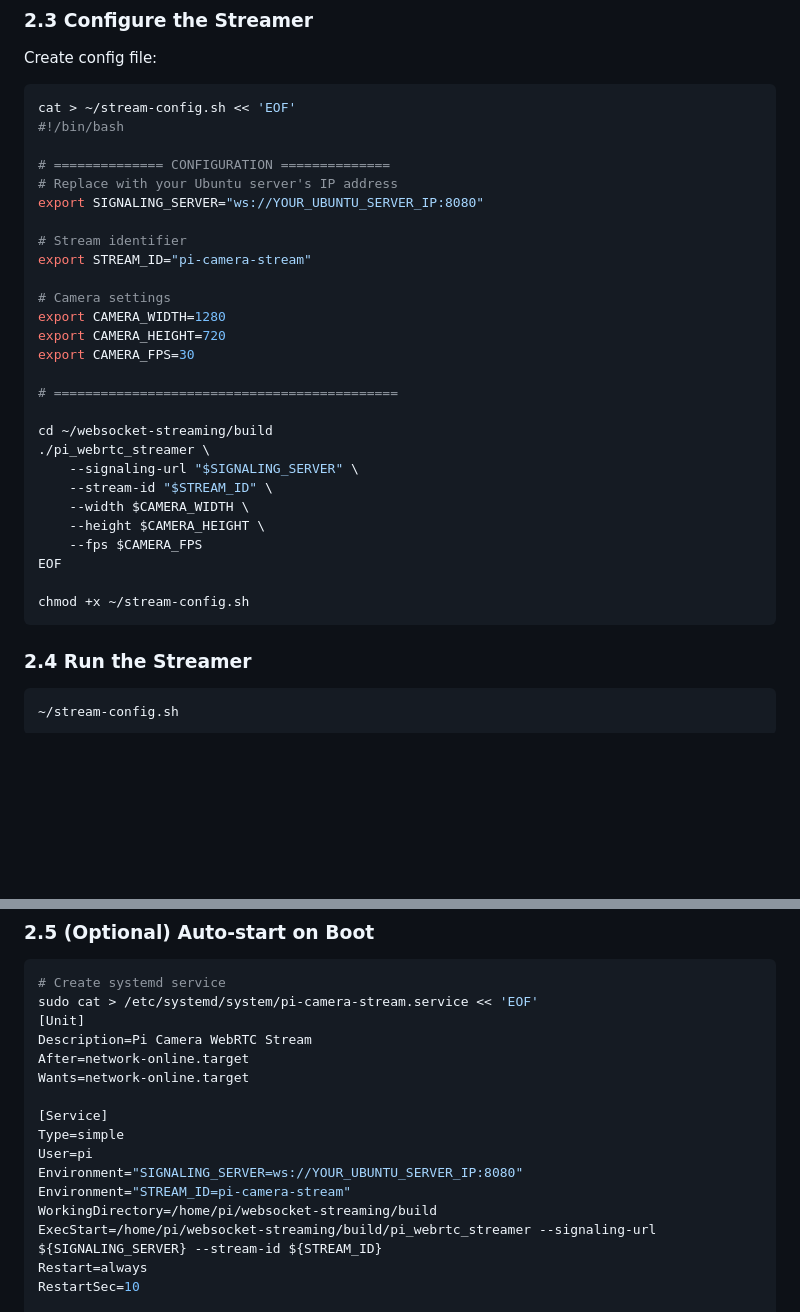
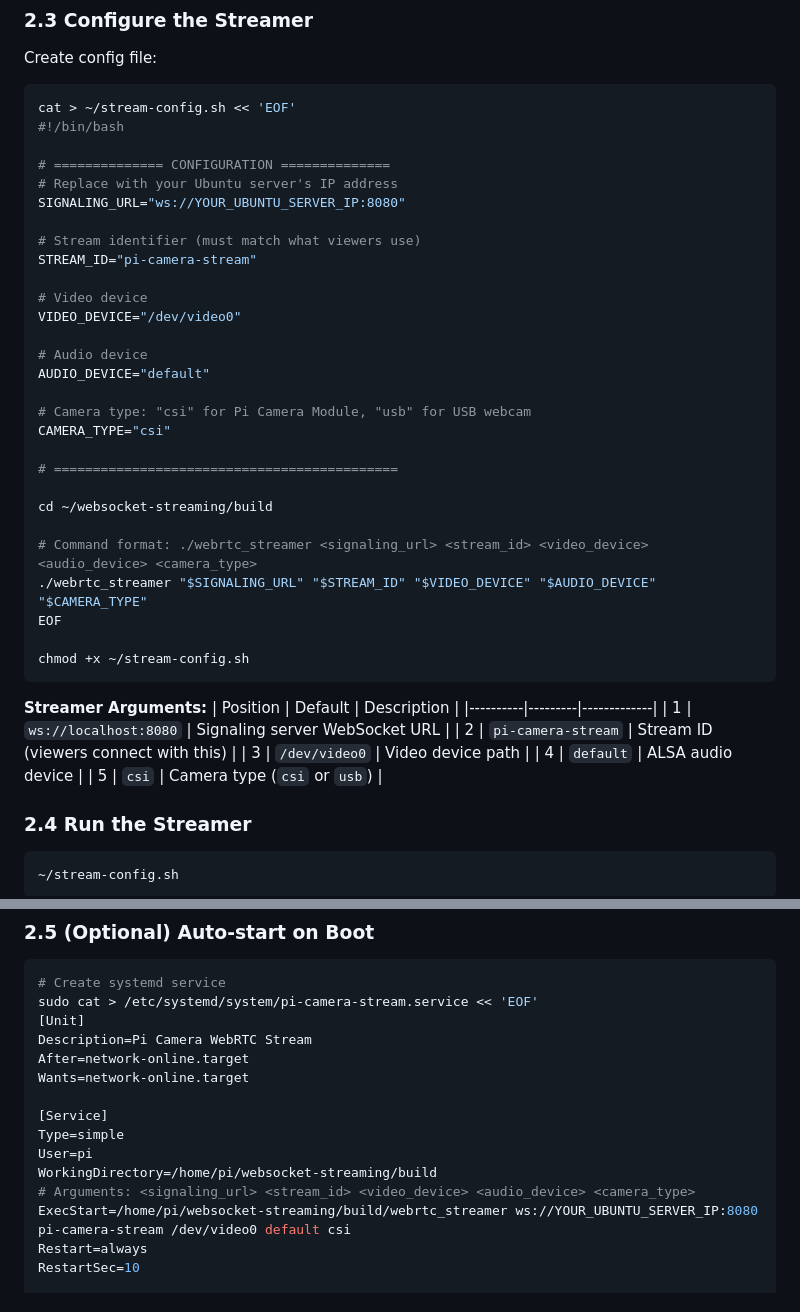
Before and after one commit to Unmesh28/websocket-streaming, a Markdown page: docs/SETUP_GUIDE.md, 2 parts joined by grey strips. Rendered like a GitHub page; blank space fills up the shorter version.

Commit message:
Fix Pi streamer executable name and command format in docs
- Corrected binary name from pi_webrtc_streamer to webrtc_streamer
- Changed from flag-based to positional argument format
- Added argument table documenting: signaling_url, stream_id,
  video_device, audio_device, camera_type
- Updated systemd service example with correct command

````diff
--- a/docs/SETUP_GUIDE.md
+++ b/docs/SETUP_GUIDE.md
@@ -776,29 +776,39 @@ cat > ~/stream-config.sh << 'EOF'
 
 # ============== CONFIGURATION ==============
 # Replace with your Ubuntu server's IP address
-export SIGNALING_SERVER="ws://YOUR_UBUNTU_SERVER_IP:8080"
+SIGNALING_URL="ws://YOUR_UBUNTU_SERVER_IP:8080"
 
-# Stream identifier
-export STREAM_ID="pi-camera-stream"
+# Stream identifier (must match what viewers use)
+STREAM_ID="pi-camera-stream"
 
-# Camera settings
-export CAMERA_WIDTH=1280
-export CAMERA_HEIGHT=720
-export CAMERA_FPS=30
+# Video device
+VIDEO_DEVICE="/dev/video0"
+
+# Audio device
+AUDIO_DEVICE="default"
+
+# Camera type: "csi" for Pi Camera Module, "usb" for USB webcam
+CAMERA_TYPE="csi"
 
 # ============================================
 
 cd ~/websocket-streaming/build
-./pi_webrtc_streamer \
-    --signaling-url "$SIGNALING_SERVER" \
-    --stream-id "$STREAM_ID" \
-    --width $CAMERA_WIDTH \
-    --height $CAMERA_HEIGHT \
-    --fps $CAMERA_FPS
+
+# Command format: ./webrtc_streamer <signaling_url> <stream_id> <video_device> <audio_device> <camera_type>
+./webrtc_streamer "$SIGNALING_URL" "$STREAM_ID" "$VIDEO_DEVICE" "$AUDIO_DEVICE" "$CAMERA_TYPE"
 EOF
 
 chmod +x ~/stream-config.sh
 ```
+
+**Streamer Arguments:**
+| Position | Default | Description |
+|----------|---------|-------------|
+| 1 | `ws://localhost:8080` | Signaling server WebSocket URL |
+| 2 | `pi-camera-stream` | Stream ID (viewers connect with this) |
+| 3 | `/dev/video0` | Video device path |
+| 4 | `default` | ALSA audio device |
+| 5 | `csi` | Camera type (`csi` or `usb`) |
 
 ### 2.4 Run the Streamer
 
@@ -819,10 +829,9 @@ Wants=network-online.target
 [Service]
 Type=simple
 User=pi
-Environment="SIGNALING_SERVER=ws://YOUR_UBUNTU_SERVER_IP:8080"
-Environment="STREAM_ID=pi-camera-stream"
 WorkingDirectory=/home/pi/websocket-streaming/build
-ExecStart=/home/pi/websocket-streaming/build/pi_webrtc_streamer --signaling-url ${SIGNALING_SERVER} --stream-id ${STREAM_ID}
+# Arguments: <signaling_url> <stream_id> <video_device> <audio_device> <camera_type>
+ExecStart=/home/pi/websocket-streaming/build/webrtc_streamer ws://YOUR_UBUNTU_SERVER_IP:8080 pi-camera-stream /dev/video0 default csi
 Restart=always
 RestartSec=10
 
````
